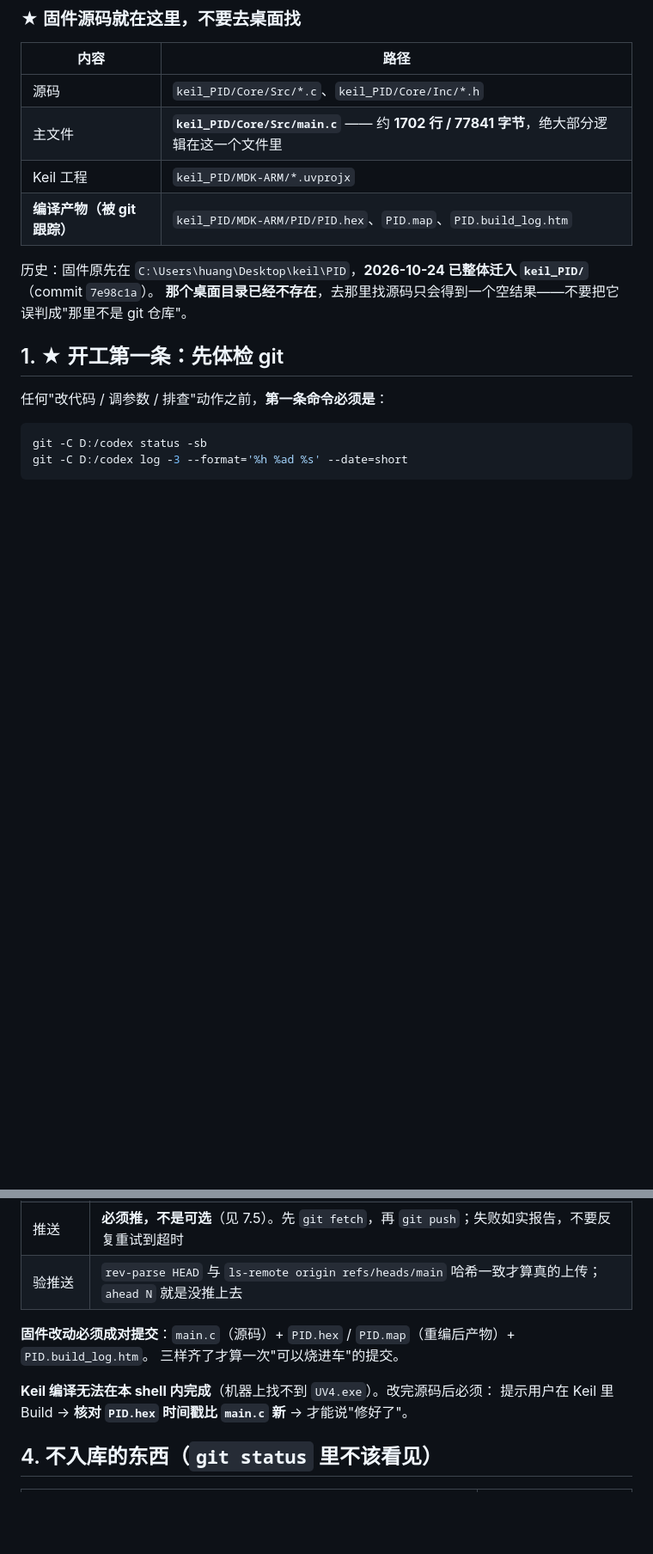
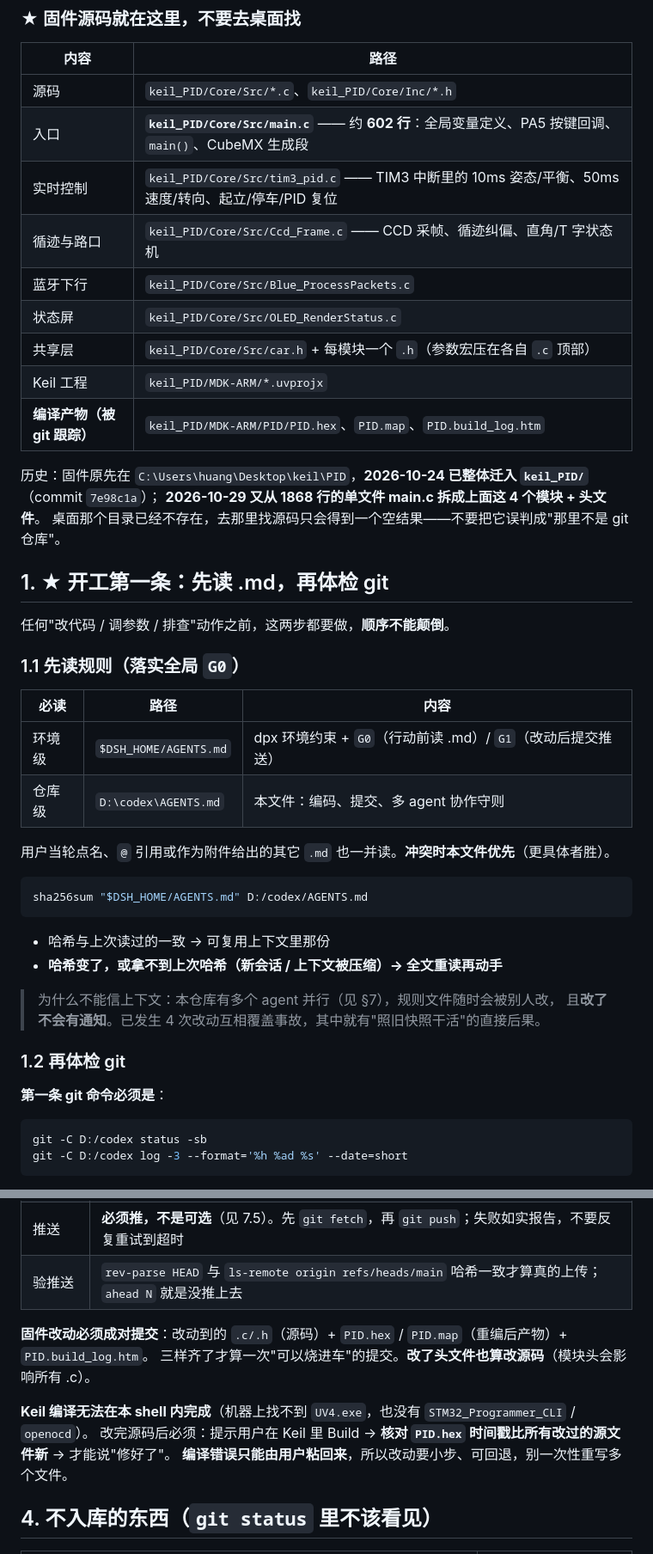
Before and after one commit to muzimi-mimi/xiaoche, a Markdown page: AGENTS.md, 2 parts joined by grey strips. Shown at 86% size. GitHub-like rendering; blank space fills up the shorter version.

````diff
--- a/AGENTS.md
+++ b/AGENTS.md
@@ -17,16 +17,45 @@
 | 内容 | 路径 |
 |---|---|
 | 源码 | `keil_PID/Core/Src/*.c`、`keil_PID/Core/Inc/*.h` |
-| 主文件 | **`keil_PID/Core/Src/main.c`** —— 约 **1702 行 / 77841 字节**，绝大部分逻辑在这一个文件里 |
+| 入口 | **`keil_PID/Core/Src/main.c`** —— 约 **602 行**：全局变量定义、PA5 按键回调、`main()`、CubeMX 生成段 |
+| 实时控制 | `keil_PID/Core/Src/tim3_pid.c` —— TIM3 中断里的 10ms 姿态/平衡、50ms 速度/转向、起立/停车/PID 复位 |
+| 循迹与路口 | `keil_PID/Core/Src/Ccd_Frame.c` —— CCD 采帧、循迹纠偏、直角/T 字状态机 |
+| 蓝牙下行 | `keil_PID/Core/Src/Blue_ProcessPackets.c` |
+| 状态屏 | `keil_PID/Core/Src/OLED_RenderStatus.c` |
+| 共享层 | `keil_PID/Core/Src/car.h` + 每模块一个 `.h`（参数宏压在各自 `.c` 顶部） |
 | Keil 工程 | `keil_PID/MDK-ARM/*.uvprojx` |
 | **编译产物（被 git 跟踪）** | `keil_PID/MDK-ARM/PID/PID.hex`、`PID.map`、`PID.build_log.htm` |
 
-历史：固件原先在 `C:\Users\huang\Desktop\keil\PID`，**2026-10-24 已整体迁入 `keil_PID/`**（commit `7e98c1a`）。
-**那个桌面目录已经不存在**，去那里找源码只会得到一个空结果——不要把它误判成"那里不是 git 仓库"。
+历史：固件原先在 `C:\Users\huang\Desktop\keil\PID`，**2026-10-24 已整体迁入 `keil_PID/`**（commit `7e98c1a`）；
+**2026-10-29 又从 1868 行的单文件 main.c 拆成上面这 4 个模块 + 头文件**。
+桌面那个目录已经不存在，去那里找源码只会得到一个空结果——不要把它误判成"那里不是 git 仓库"。
 
-## 1. ★ 开工第一条：先体检 git
+## 1. ★ 开工第一条：先读 .md，再体检 git
 
-任何"改代码 / 调参数 / 排查"动作之前，**第一条命令必须是**：
+任何"改代码 / 调参数 / 排查"动作之前，这两步都要做，**顺序不能颠倒**。
+
+### 1.1 先读规则（落实全局 `G0`）
+
+| 必读 | 路径 | 内容 |
+|---|---|---|
+| 环境级 | `$DSH_HOME/AGENTS.md` | dpx 环境约束 + `G0`（行动前读 .md）/ `G1`（改动后提交推送） |
+| 仓库级 | `D:\codex\AGENTS.md` | 本文件：编码、提交、多 agent 协作守则 |
+
+用户当轮点名、`@` 引用或作为附件给出的其它 `.md` 也一并读。**冲突时本文件优先**（更具体者胜）。
+
+```bash
+sha256sum "$DSH_HOME/AGENTS.md" D:/codex/AGENTS.md
+```
+
+- 哈希与上次读过的一致 → 可复用上下文里那份
+- **哈希变了，或拿不到上次哈希（新会话 / 上下文被压缩）→ 全文重读再动手**
+
+> 为什么不能信上下文：本仓库有多个 agent 并行（见 §7），规则文件随时会被别人改，
+> 且**改了不会有通知**。已发生 4 次改动互相覆盖事故，其中就有"照旧快照干活"的直接后果。
+
+### 1.2 再体检 git
+
+**第一条 git 命令必须是**：
 
 ```bash
 git -C D:/codex status -sb
@@ -79,11 +109,12 @@ main.c: ISO-8859 text, with CRLF line terminators     # 实为 GBK/CP936 + CRLF
 | 推送 | **必须推，不是可选**（见 7.5）。先 `git fetch`，再 `git push`；失败如实报告，不要反复重试到超时 |
 | 验推送 | `rev-parse HEAD` 与 `ls-remote origin refs/heads/main` 哈希一致才算真的上传；`ahead N` 就是没推上去 |
 
-**固件改动必须成对提交**：`main.c`（源码）+ `PID.hex` / `PID.map`（重编后产物）+ `PID.build_log.htm`。
-三样齐了才算一次"可以烧进车"的提交。
+**固件改动必须成对提交**：改动到的 `.c/.h`（源码）+ `PID.hex` / `PID.map`（重编后产物）+ `PID.build_log.htm`。
+三样齐了才算一次"可以烧进车"的提交。**改了头文件也算改源码**（模块头会影响所有 .c）。
 
-**Keil 编译无法在本 shell 内完成**（机器上找不到 `UV4.exe`）。改完源码后必须：
-提示用户在 Keil 里 Build → **核对 `PID.hex` 时间戳比 `main.c` 新** → 才能说"修好了"。
+**Keil 编译无法在本 shell 内完成**（机器上找不到 `UV4.exe`，也没有 `STM32_Programmer_CLI` / `openocd`）。
+改完源码后必须：提示用户在 Keil 里 Build → **核对 `PID.hex` 时间戳比所有改过的源文件新** → 才能说"修好了"。
+**编译错误只能由用户粘回来**，所以改动要小步、可回退，别一次性重写多个文件。
 
 ## 4. 不入库的东西（`git status` 里不该看见）
 
````
Also changed, not shown: other parts of AGENTS.md (+38 -24 lines).
